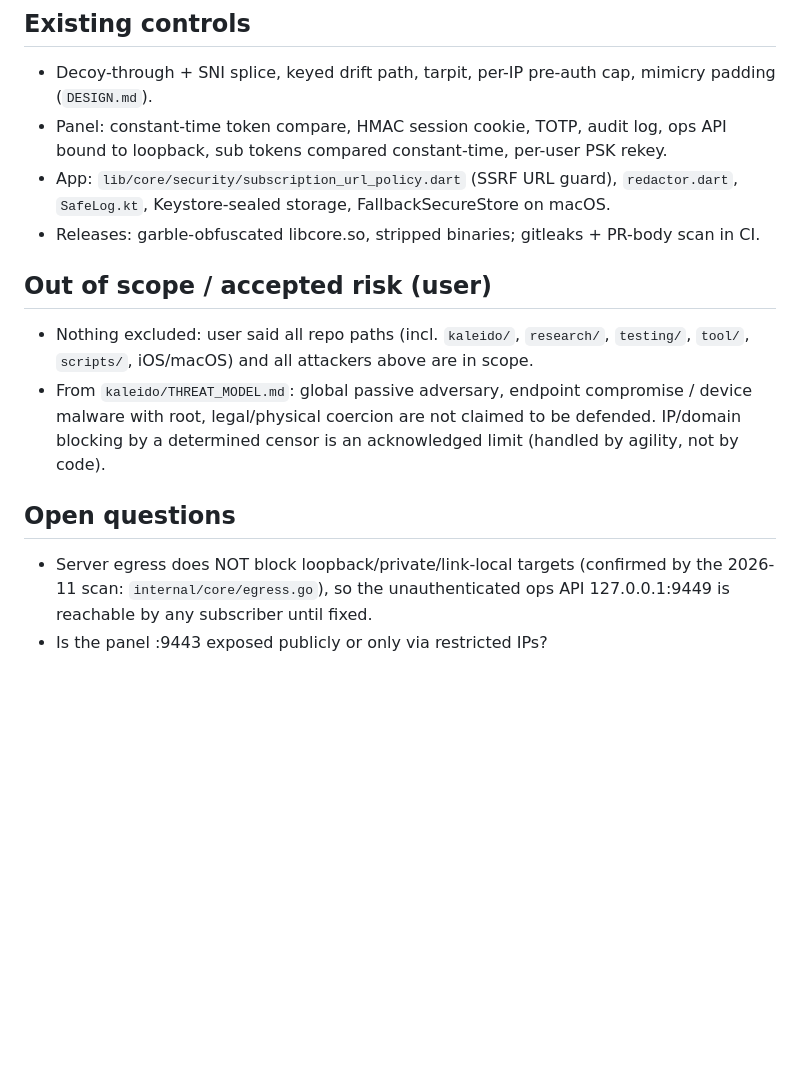
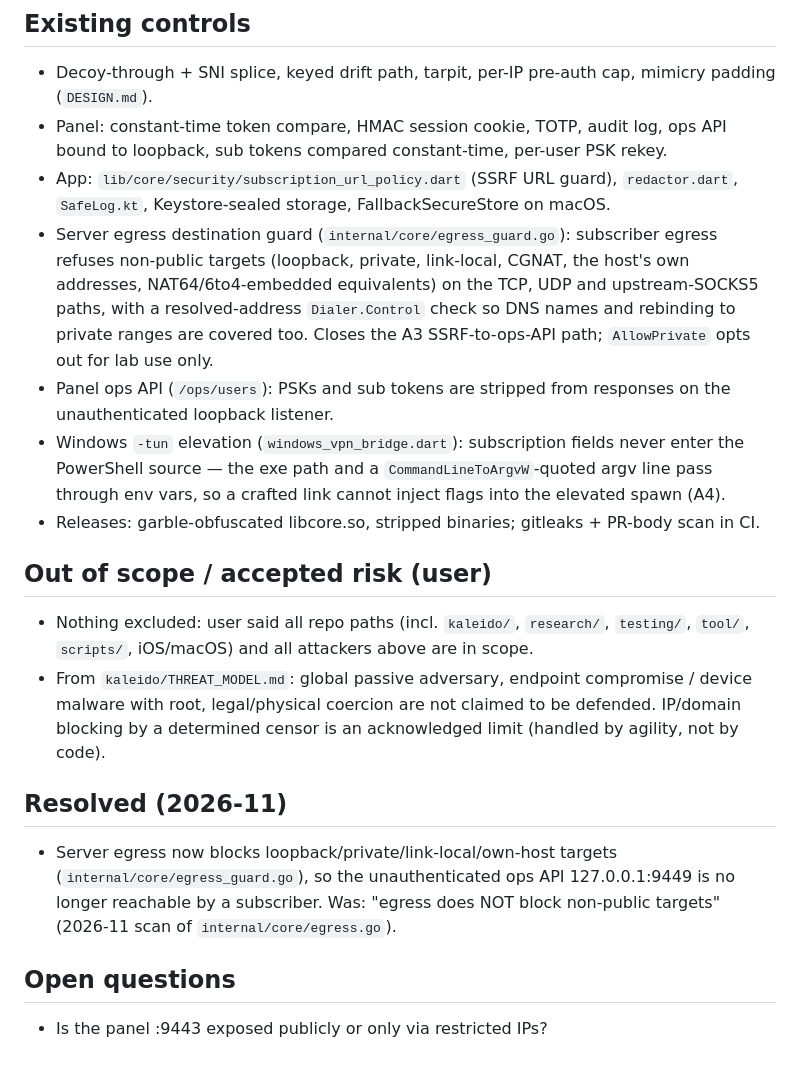
Before and after one commit to Frtertaer/milkyvpn, a Markdown page: SECURITY_MODEL.md, the part around the change. GitHub-like rendering; blank space fills up the shorter version.

Commit message:
docs: reconcile SECURITY_MODEL.md with the landed egress/ops/tun fixes
The egress destination guard, ops credential stripping and Windows -tun
argv hardening landed alongside this doc close the A3 SSRF-to-ops-API and
A4 link-injection gaps it still listed as open. Record them under Existing
controls and move the egress gap from Open questions to Resolved.

Co-Authored-By: Claude Opus 4.8 <noreply@anthropic.com>
Claude-Session: https://claude.ai/code/session_012GsCN8hW2rdf3w7iEGesa3

```diff
--- a/SECURITY_MODEL.md
+++ b/SECURITY_MODEL.md
@@ -54,12 +54,17 @@ Trust boundaries:
 - Decoy-through + SNI splice, keyed drift path, tarpit, per-IP pre-auth cap, mimicry padding (`DESIGN.md`).
 - Panel: constant-time token compare, HMAC session cookie, TOTP, audit log, ops API bound to loopback, sub tokens compared constant-time, per-user PSK rekey.
 - App: `lib/core/security/subscription_url_policy.dart` (SSRF URL guard), `redactor.dart`, `SafeLog.kt`, Keystore-sealed storage, FallbackSecureStore on macOS.
+- Server egress destination guard (`internal/core/egress_guard.go`): subscriber egress refuses non-public targets (loopback, private, link-local, CGNAT, the host's own addresses, NAT64/6to4-embedded equivalents) on the TCP, UDP and upstream-SOCKS5 paths, with a resolved-address `Dialer.Control` check so DNS names and rebinding to private ranges are covered too. Closes the A3 SSRF-to-ops-API path; `AllowPrivate` opts out for lab use only.
+- Panel ops API (`/ops/users`): PSKs and sub tokens are stripped from responses on the unauthenticated loopback listener.
+- Windows `-tun` elevation (`windows_vpn_bridge.dart`): subscription fields never enter the PowerShell source — the exe path and a `CommandLineToArgvW`-quoted argv line pass through env vars, so a crafted link cannot inject flags into the elevated spawn (A4).
 - Releases: garble-obfuscated libcore.so, stripped binaries; gitleaks + PR-body scan in CI.
 
 ## Out of scope / accepted risk (user)
 - Nothing excluded: user said all repo paths (incl. `kaleido/`, `research/`, `testing/`, `tool/`, `scripts/`, iOS/macOS) and all attackers above are in scope.
 - From `kaleido/THREAT_MODEL.md`: global passive adversary, endpoint compromise / device malware with root, legal/physical coercion are not claimed to be defended. IP/domain blocking by a determined censor is an acknowledged limit (handled by agility, not by code).
 
+## Resolved (2026-11)
+- Server egress now blocks loopback/private/link-local/own-host targets (`internal/core/egress_guard.go`), so the unauthenticated ops API 127.0.0.1:9449 is no longer reachable by a subscriber. Was: "egress does NOT block non-public targets" (2026-11 scan of `internal/core/egress.go`).
+
 ## Open questions
-- Server egress does NOT block loopback/private/link-local targets (confirmed by the 2026-11 scan: `internal/core/egress.go`), so the unauthenticated ops API 127.0.0.1:9449 is reachable by any subscriber until fixed.
 - Is the panel :9443 exposed publicly or only via restricted IPs?
```
